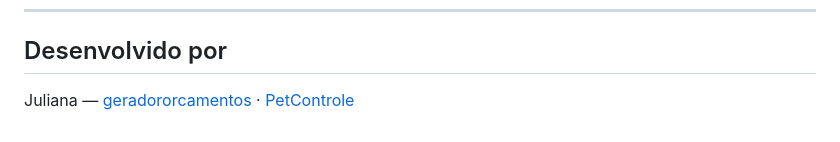
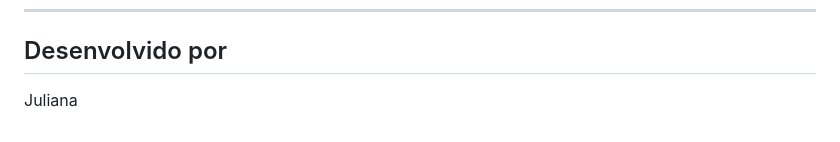
Before and after one commit to bg21/meu-personal-trainer, a Markdown page: README.md, the part around the change. Drawn GitHub-style.

```diff
--- a/README.md
+++ b/README.md
@@ -128,4 +128,4 @@ Arquivo de referência: `database/schema.sql`
 
 ## Desenvolvido por
 
-Juliana — [geradororcamentos](../geradororcamentos) · [PetControle](../petcontrole)
+Juliana
```
